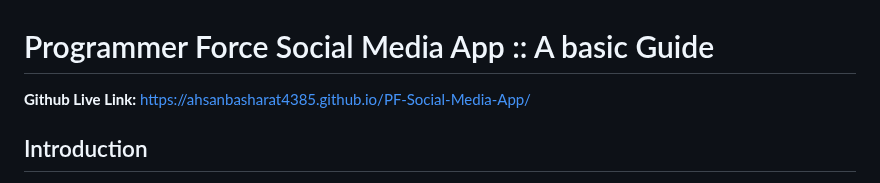
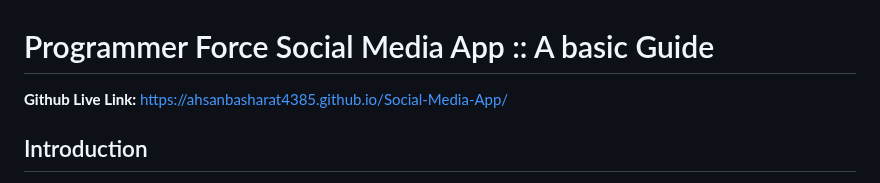
Before and after one commit to ahsanbasharat4385/PF-Social-Media-App, a Markdown page: README.md, the part around the change. Drawn GitHub-style.

```diff
--- a/README.md
+++ b/README.md
@@ -1,5 +1,5 @@
 # Programmer Force Social Media App :: A basic Guide
-<b>Github Live Link:</b> https://ahsanbasharat4385.github.io/PF-Social-Media-App/
+<b>Github Live Link:</b> https://ahsanbasharat4385.github.io/Social-Media-App/
 ## Introduction
 
 This project builds a basic, functional social media website. Users can log in, view and interact with posts (limited by the frontend-only approach), and browse comments. The application leverages a Mock API (dummyjson.com) to simulate real-world data retrieval.
```
